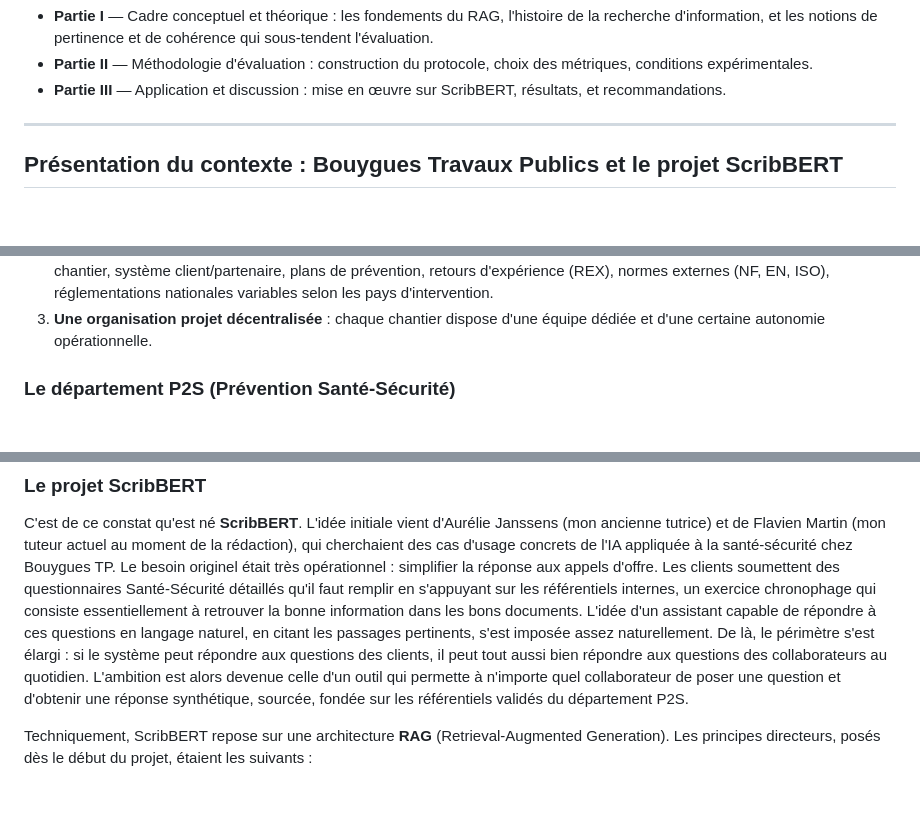
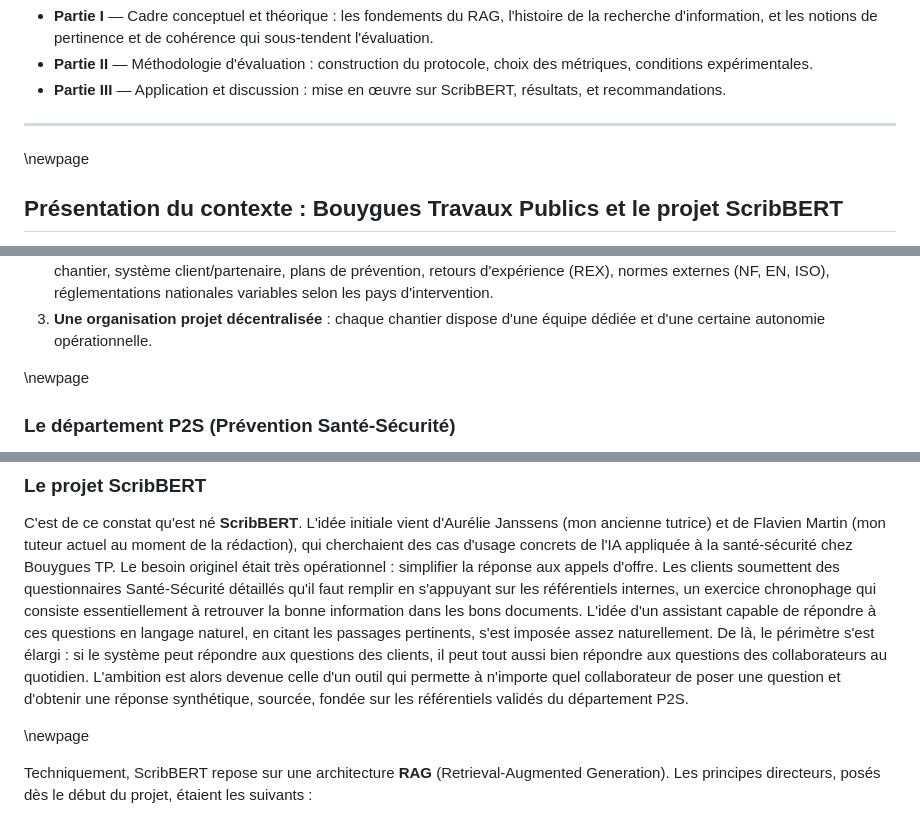
Before and after one commit to AurelienLELEU/memoire, a Markdown page: memoire_complet.md, 3 parts joined by grey strips. Drawn GitHub-style; blank space fills up the shorter version.

Commit message:
newpages

```diff
--- a/memoire_complet.md
+++ b/memoire_complet.md
@@ -25,7 +25,7 @@ La démarche s'organise en trois parties :
 - **Partie III** — Application et discussion : mise en œuvre sur ScribBERT, résultats, et recommandations.
 
 ---
-
+\newpage
 ## Présentation du contexte : Bouygues Travaux Publics et le projet ScribBERT
 
 Avant d'entrer dans le vif du sujet technique, il est nécessaire de poser le décor : l'entreprise, le département, et les contraintes concrètes qui ont façonné ce projet.
@@ -52,6 +52,8 @@ Cette typologie d'ouvrages présente trois caractéristiques structurantes pour
 1. **Une exposition aux risques élevée** : travaux en hauteur, en souterrain, à proximité d'engins lourds, en milieu confiné, à proximité d'eau, en environnement nucléaire, etc. Chaque chantier mobilise un volume important de procédures de sécurité spécifiques.
 2. **Une production documentaire considérable et hétérogène** : standards groupe, procédures filiales, modes opératoires chantier, système client/partenaire, plans de prévention, retours d'expérience (REX), normes externes (NF, EN, ISO), réglementations nationales variables selon les pays d'intervention.
 3. **Une organisation projet décentralisée** : chaque chantier dispose d'une équipe dédiée et d'une certaine autonomie opérationnelle.
+
+\newpage
 
 ### Le département P2S (Prévention Santé-Sécurité)
 
@@ -69,6 +71,8 @@ L'enjeu opérationnel central est de **rendre l'information de sécurité access
 
 C'est de ce constat qu'est né **ScribBERT**. L'idée initiale vient d'Aurélie Janssens (mon ancienne tutrice) et de Flavien Martin (mon tuteur actuel au moment de la rédaction), qui cherchaient des cas d'usage concrets de l'IA appliquée à la santé-sécurité chez Bouygues TP. Le besoin originel était très opérationnel : simplifier la réponse aux appels d'offre. Les clients soumettent des questionnaires Santé-Sécurité détaillés qu'il faut remplir en s'appuyant sur les référentiels internes, un exercice chronophage qui consiste essentiellement à retrouver la bonne information dans les bons documents. L'idée d'un assistant capable de répondre à ces questions en langage naturel, en citant les passages pertinents, s'est imposée assez naturellement. De là, le périmètre s'est élargi : si le système peut répondre aux questions des clients, il peut tout aussi bien répondre aux questions des collaborateurs au quotidien. L'ambition est alors devenue celle d'un outil qui permette à n'importe quel collaborateur de poser une question et d'obtenir une réponse synthétique, sourcée, fondée sur les référentiels validés du département P2S.
 
+\newpage
+
 Techniquement, ScribBERT repose sur une architecture **RAG** (Retrieval-Augmented Generation). Les principes directeurs, posés dès le début du projet, étaient les suivants :
 
 - **Ancrage strict** sur les documents internes validés (pas de réponse sans source) ;
```
Also changed, not shown: other parts of memoire_complet.md (+1 -1 lines).
